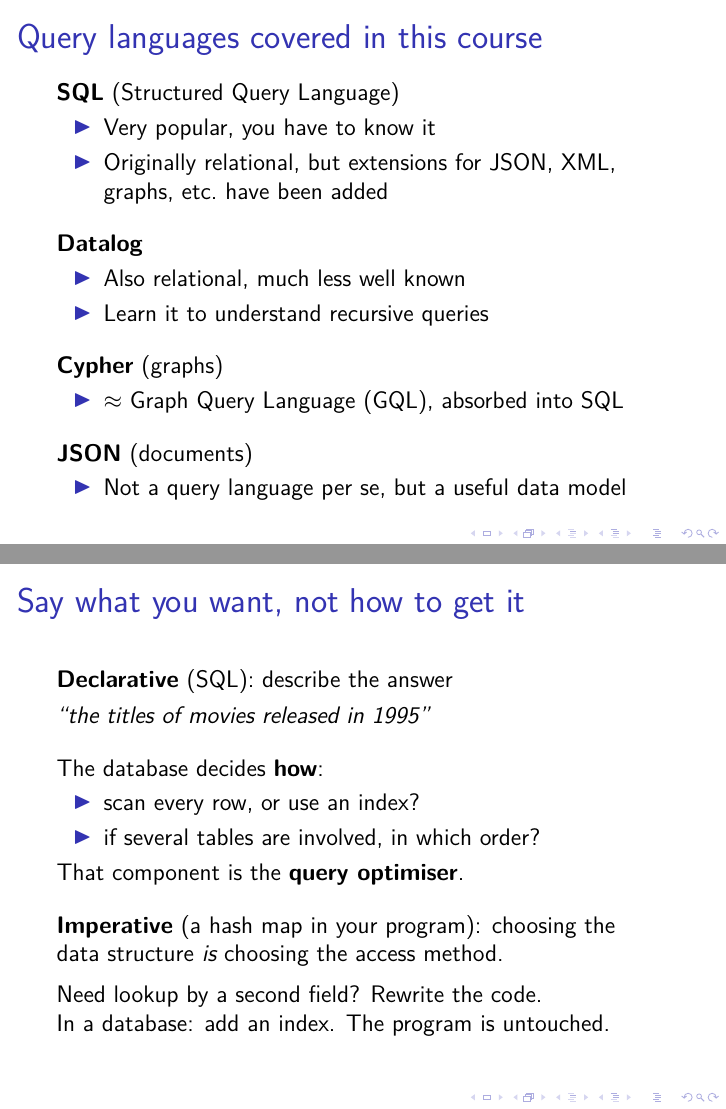
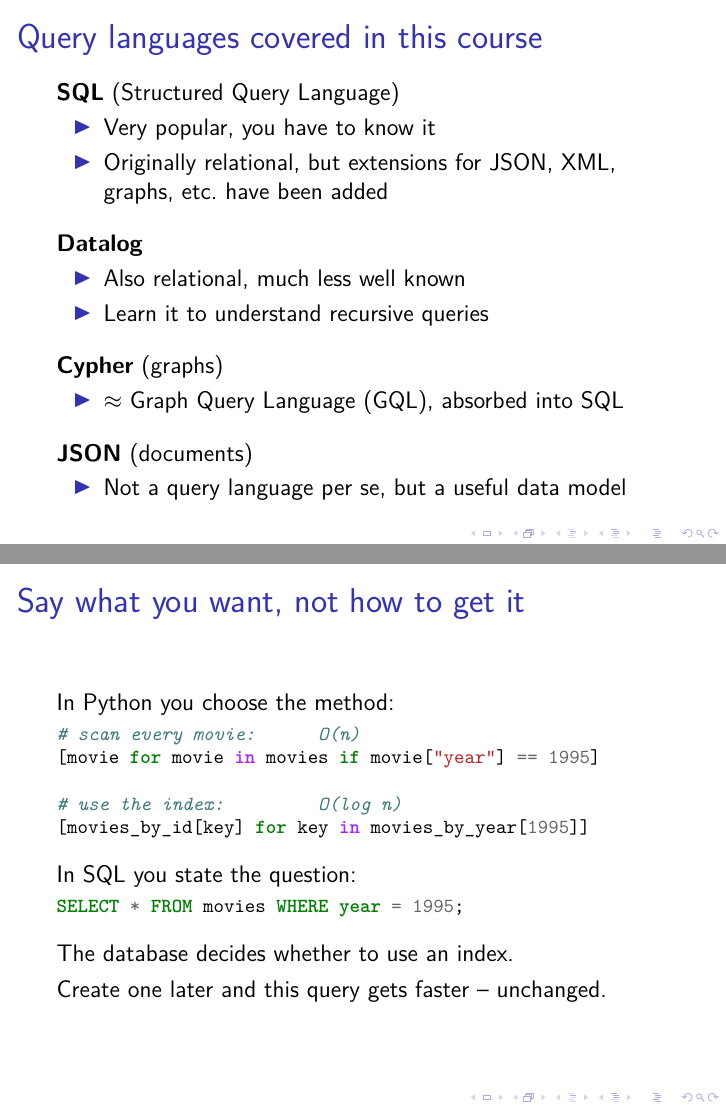
Before and after one commit to ept/databases, LaTeX slides (databases-slides.tex, which reads databases.tex): pages 48 and 51 of 82, joined at a grey line. Compiled offline with pdfLaTeX.

Commit message:
Make the declarative slide show the earlier examples instead of describing them
The slide carried 92 words of prose and no code, so it asserted a contrast
the reader had to take on trust. It now shows it, in 44 words.

The two Python lines are the ones already seen: the comprehension that scans
every movie, from s:full-scan, and the one that goes through the index, from
s:indexes, both repeated verbatim so they are recognisable rather than merely
similar. Side by side they make the point the prose was making -- that in
Python, choosing between them *is* choosing the access method.

Then the same question in SQL, which names neither. The closing two lines say
what follows: the database decides whether to use an index, so creating one
later makes this query faster without changing it.

SELECT * rather than SELECT title, because the Python returns whole movies
and the slide is inviting the comparison. The statement was run against the
example database; it returns 47 rows.

The notes keep the longer argument, and now point at the two lines on the
slide rather than at a hash map the reader never saw.

Co-Authored-By: Claude Opus 5 (1M context) <noreply@anthropic.com>

```diff
--- a/databases.tex
+++ b/databases.tex
@@ -601,24 +601,22 @@ Languages of this kind are called \emph{declarative}, and the freedom they leave
 That freedom is the point of a declarative language.
 In SQL you write what you want~-- the movies released in 1995~-- and not how to obtain it.
 It is then the database's business to decide whether to scan the table or consult an index, and in what order to combine the tables involved; the component that makes those decisions is called the \emph{query optimiser}.
-Contrast this with using a hash map, where choosing the data structure \emph{is} choosing the access method: if you later need range queries, or lookups by a second field, you must rewrite the code.
+Contrast this with the two Python lines on \autoref{l:declarative}, which are the ones we wrote earlier: choosing between them \emph{is} choosing the access method, and if you later need range queries, or lookups by a second field, you must rewrite the code.
 With a declarative language, that change is made by the database administrator adding an index, and the program is untouched.
 
 \begin{frame}
     \label{s:declarative}
     \frametitle{Say what you want, not how to get it}
-    \textbf{Declarative} (SQL): describe the answer\\[0.3em]
-    \hspace{1em}\emph{``the titles of movies released in 1995''}\\[1em]\pause
-    The database decides \textbf{how}:
-    \begin{itemize}
-        \item scan every row, or use an index?
-        \item if several tables are involved, in which order?
-    \end{itemize}
-    That component is the \textbf{query optimiser}.\\[1em]\pause
-    \textbf{Imperative} (a hash map in your program): choosing the\\
-    data structure \emph{is} choosing the access method.\\[0.5em]
-    Need lookup by a second field? Rewrite the code.\\
-    In a database: add an index. The program is untouched.
+    % Both Python lines are repeated verbatim from code/scan-python.py and
+    % code/index-python.py, so that the slide is recognisably the earlier examples.
+    In Python you choose the method:
+    \inputminted[fontsize=\footnotesize]{python}{code/declarative-python.py}
+    \vspace{0.6em}\pause
+    In SQL you state the question:
+    \inputminted[fontsize=\footnotesize]{sql}{code/declarative-sql.sql}
+    \vspace{0.6em}\pause
+    The database decides whether to use an index.\\[0.3em]
+    Create one later and this query gets faster~-- unchanged.
 \end{frame}
 \inlineslide{s:declarative}{}\label{l:declarative}
 
```
Also changed, not shown: code/declarative-python.py (added, +5 -0 lines), code/declarative-sql.sql (added, +1 -0 lines).
